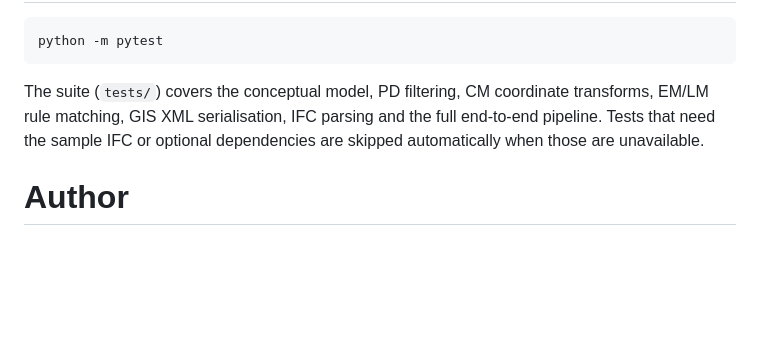
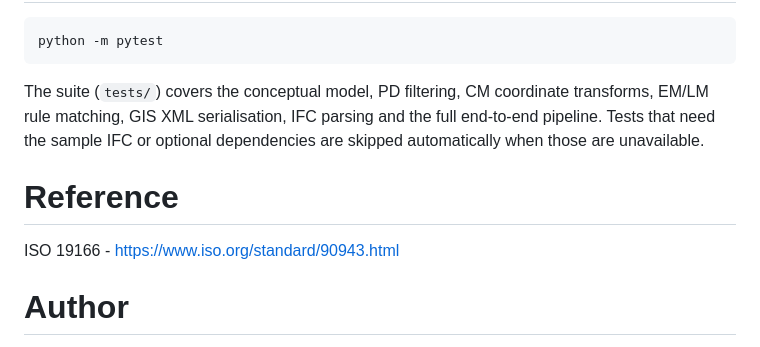
Before and after one commit to mac999/ISO19166-B2GM, a Markdown page: README.md, the part around the change. Drawn GitHub-style; blank space fills up the shorter version.

Commit message:
README.md 업데이트

```diff
--- a/README.md
+++ b/README.md
@@ -213,5 +213,8 @@ transforms, EM/LM rule matching, GIS XML serialisation, IFC parsing and the
 full end-to-end pipeline. Tests that need the sample IFC or optional
 dependencies are skipped automatically when those are unavailable.
 
+# Reference
+ISO 19166 - https://www.iso.org/standard/90943.html
+
 # Author
 Taewook kang, Ph.D, laputa99999@gmail.com
```
